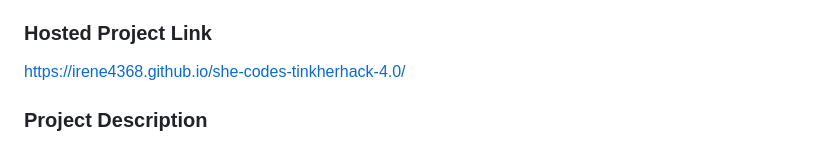
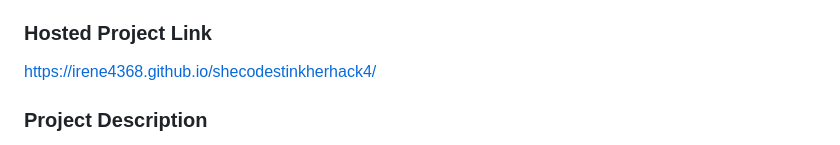
Before and after one commit to irene4368/shecodestinkherhack4, a Markdown page: README.md, the part around the change. Drawn GitHub-style.

Commit message:
Fix hosted project link in README
Updated the hosted project link to the new URL format.

```diff
--- a/README.md
+++ b/README.md
@@ -13,7 +13,7 @@
 - Member 2: [ADHEENA LAIJU] - [SCMS SCHOOL OF ENGINEERING]
 
 ### Hosted Project Link
-https://irene4368.github.io/she-codes-tinkherhack-4.0/
+https://irene4368.github.io/shecodestinkherhack4/
 
 ### Project Description
 [*RoadWatch* is a web-based AI-powered alert system that helps locate missing persons by activating on-road workers like delivery and auto drivers. It generates smart, area-specific alerts with spotting tips to enable faster community response during critical early hours.]
```
